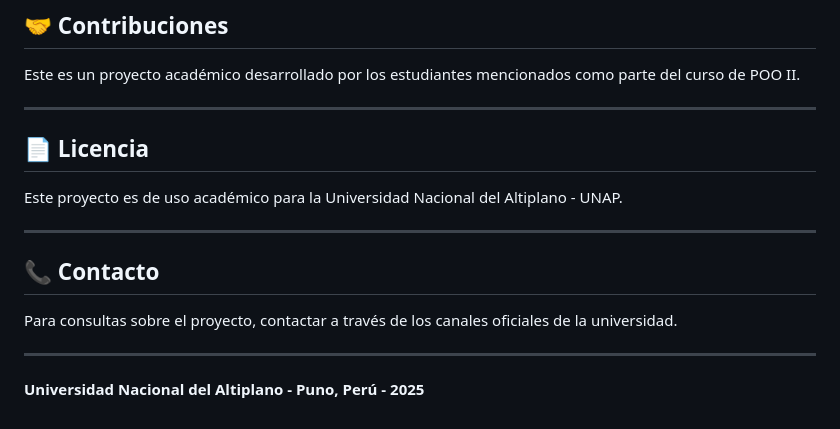
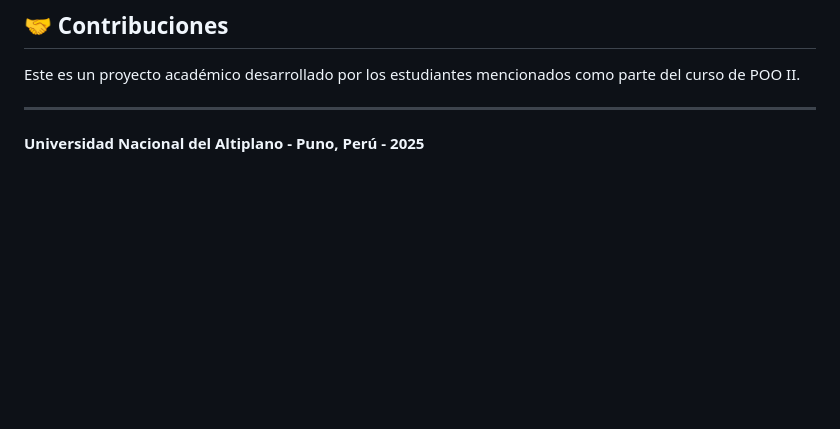
Before and after one commit to Michael-Nino/PRACTICAS-POO-2025, a Markdown page: README.md, the part around the change. GitHub-like rendering; blank space fills up the shorter version.

Commit message:
trabajo completo

```diff
--- a/README.md
+++ b/README.md
@@ -177,16 +177,4 @@ Este es un proyecto académico desarrollado por los estudiantes mencionados como
 
 ---
 
-## 📄 Licencia
-
-Este proyecto es de uso académico para la Universidad Nacional del Altiplano - UNAP.
-
----
-
-## 📞 Contacto
-
-Para consultas sobre el proyecto, contactar a través de los canales oficiales de la universidad.
-
----
-
 **Universidad Nacional del Altiplano - Puno, Perú - 2025**
```
